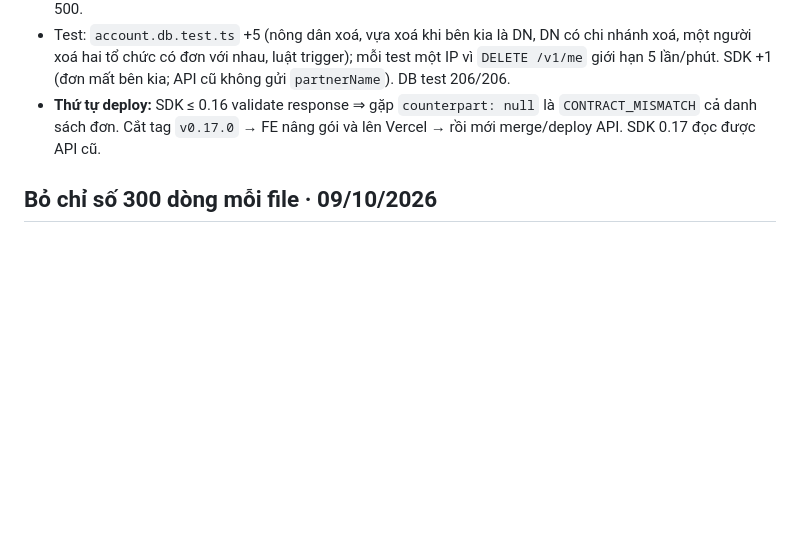
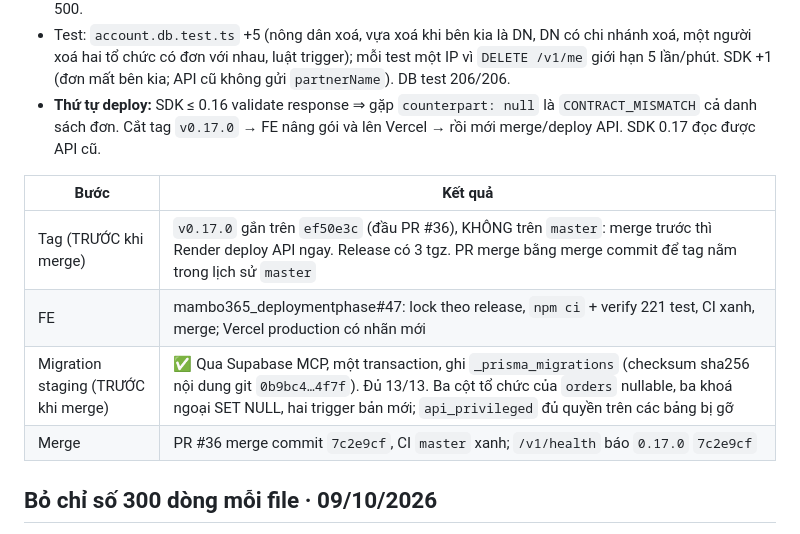
Before and after one commit to remembered-fragrance/Thumua365_BE, a Markdown page: MEMORY.md, the part around the change. Rendered like a GitHub page; blank space fills up the shorter version.

Commit message:
MEMORY: ghi kết quả phát hành 0.17.0

```diff
--- a/MEMORY.md
+++ b/MEMORY.md
@@ -1335,6 +1335,13 @@ xoá thì nông dân mất quyền xem là đúng (không cần bản sao cho n
 - **Thứ tự deploy:** SDK ≤ 0.16 validate response ⇒ gặp `counterpart: null` là `CONTRACT_MISMATCH` cả danh sách
   đơn. Cắt tag `v0.17.0` → FE nâng gói và lên Vercel → rồi mới merge/deploy API. SDK 0.17 đọc được API cũ.
 
+| Bước | Kết quả |
+|---|---|
+| Tag (TRƯỚC khi merge) | `v0.17.0` gắn trên `ef50e3c` (đầu PR #36), KHÔNG trên `master`: merge trước thì Render deploy API ngay. Release có 3 tgz. PR merge bằng merge commit để tag nằm trong lịch sử `master` |
+| FE | mambo365_deploymentphase#47: lock theo release, `npm ci` + verify 221 test, CI xanh, merge; Vercel production có nhãn mới |
+| Migration staging (TRƯỚC khi merge) | ✅ Qua Supabase MCP, một transaction, ghi `_prisma_migrations` (checksum sha256 nội dung git `0b9bc4…4f7f`). Đủ 13/13. Ba cột tổ chức của `orders` nullable, ba khoá ngoại SET NULL, hai trigger bản mới; `api_privileged` đủ quyền trên các bảng bị gỡ |
+| Merge | PR #36 merge commit `7c2e9cf`, CI `master` xanh; `/v1/health` báo `0.17.0` `7c2e9cf` |
+
 ## Bỏ chỉ số 300 dòng mỗi file · 09/10/2026
 
 Theo issue #19. Chỉ số "file dài nhất trong `packages/*/src` ≤ 300 dòng" không có máy kiểm (`npm run verify` không
```
